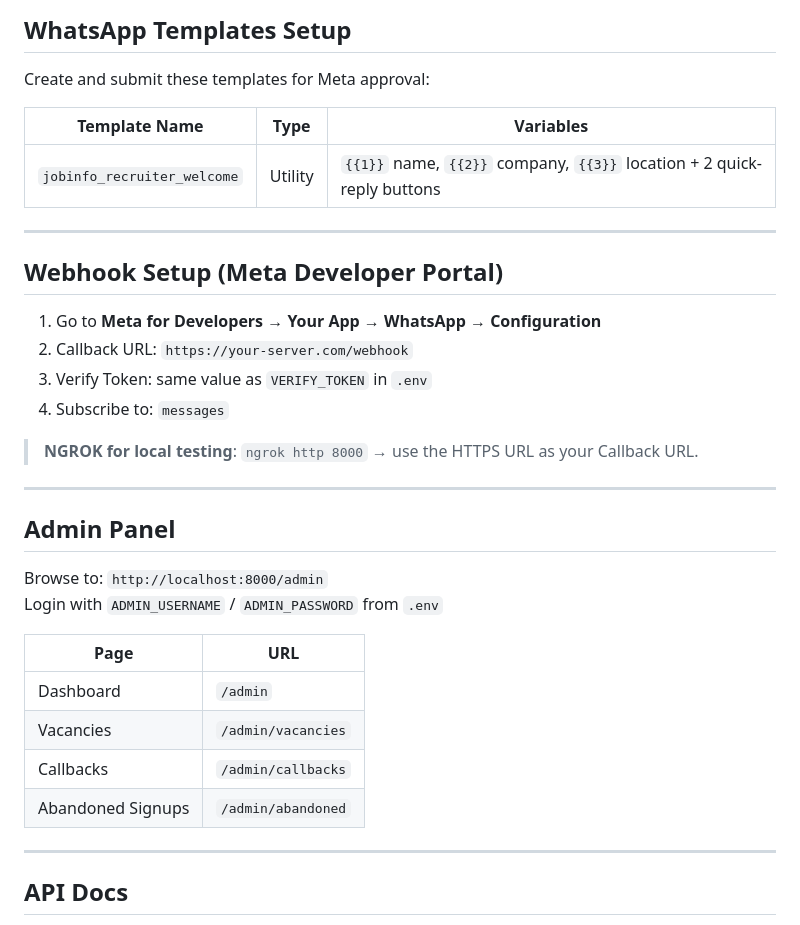
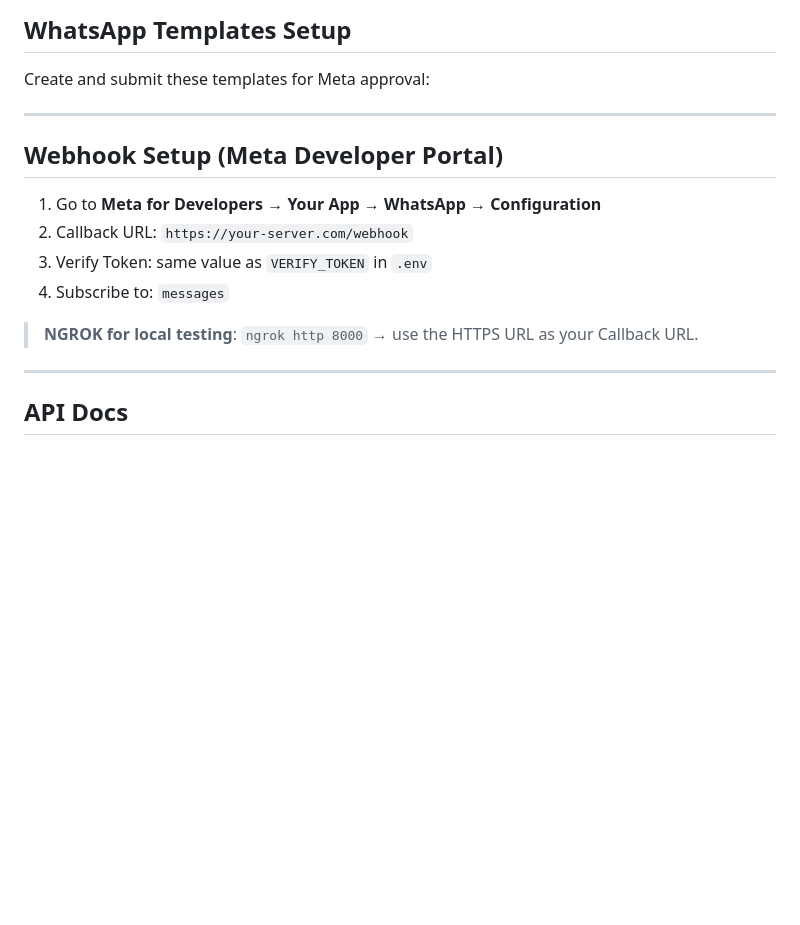
Before and after one commit to iammujthaba/jobinfo_back, a Markdown page: README.md, the part around one of its changes. GitHub-like rendering; blank space fills up the shorter version.

```diff
--- a/README.md
+++ b/README.md
@@ -83,10 +32,6 @@ Fields your flows must collect (and return in the Flow completion payload):
 ## WhatsApp Templates Setup
 
 Create and submit these templates for Meta approval:
-
-| Template Name | Type | Variables |
-|---|---|---|
-| `jobinfo_recruiter_welcome` | Utility | `{{1}}` name, `{{2}}` company, `{{3}}` location + 2 quick-reply buttons |
 
 ---
 
@@ -98,20 +43,6 @@ Create and submit these templates for Meta approval:
 4. Subscribe to: `messages`
 
 > **NGROK for local testing**: `ngrok http 8000` → use the HTTPS URL as your Callback URL.
-
----
-
-## Admin Panel
-
-Browse to: `http://localhost:8000/admin`
-Login with `ADMIN_USERNAME` / `ADMIN_PASSWORD` from `.env`
-
-| Page | URL |
-|---|---|
-| Dashboard | `/admin` |
-| Vacancies | `/admin/vacancies` |
-| Callbacks | `/admin/callbacks` |
-| Abandoned Signups | `/admin/abandoned` |
 
 ---
 
```
Also changed, not shown: other parts of README.md (+0 -51 lines).
